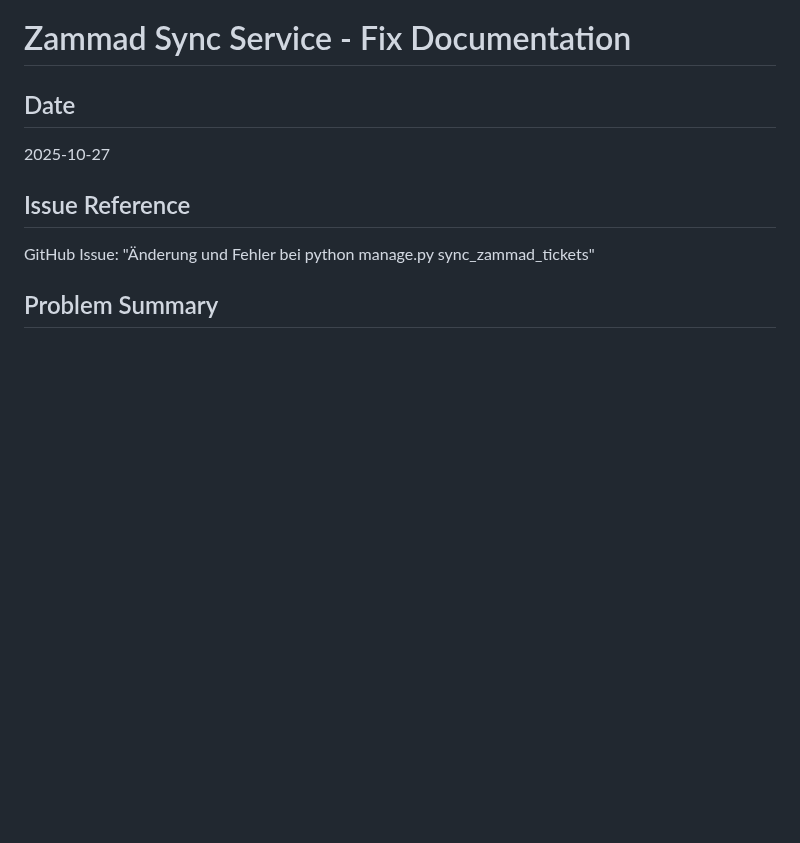
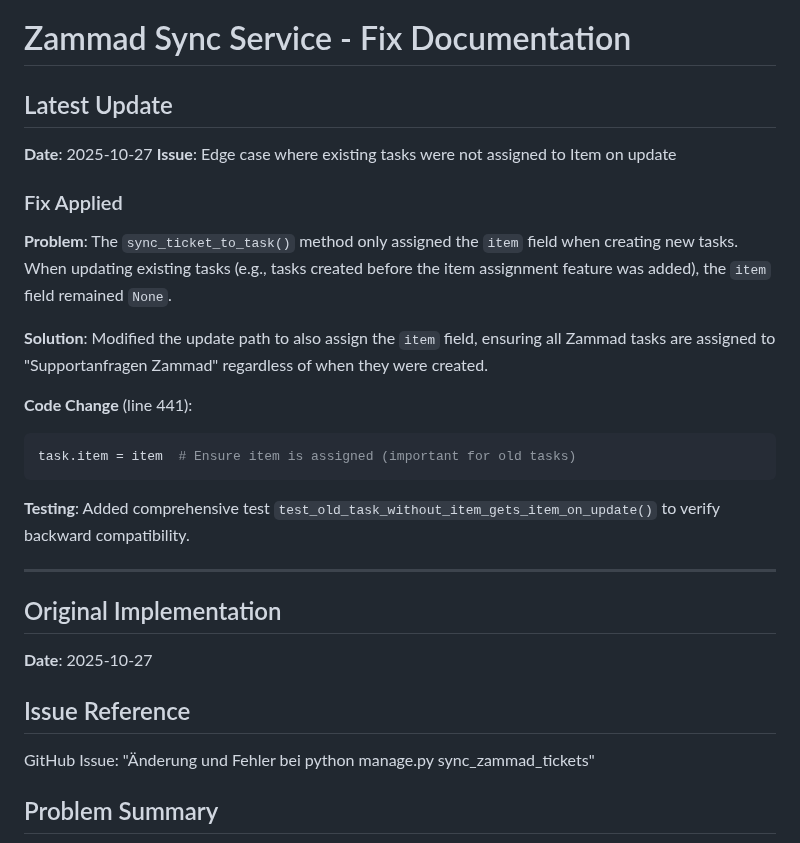
Before and after one commit to gdsanger/IdeaGraph-v1, a Markdown page: ZAMMAD_SYNC_FIXES.md, the part around the change. GitHub-like rendering; blank space fills up the shorter version.

Commit message:
Update documentation with edge case fix details
Co-authored-by: gdsanger <59723667+gdsanger@users.noreply.github.com>

````diff
--- a/ZAMMAD_SYNC_FIXES.md
+++ b/ZAMMAD_SYNC_FIXES.md
@@ -1,7 +1,25 @@
 # Zammad Sync Service - Fix Documentation
 
-## Date
-2025-10-27
+## Latest Update
+**Date**: 2025-10-27
+**Issue**: Edge case where existing tasks were not assigned to Item on update
+
+### Fix Applied
+**Problem**: The `sync_ticket_to_task()` method only assigned the `item` field when creating new tasks. When updating existing tasks (e.g., tasks created before the item assignment feature was added), the `item` field remained `None`.
+
+**Solution**: Modified the update path to also assign the `item` field, ensuring all Zammad tasks are assigned to "Supportanfragen Zammad" regardless of when they were created.
+
+**Code Change** (line 441):
+```python
+task.item = item  # Ensure item is assigned (important for old tasks)
+```
+
+**Testing**: Added comprehensive test `test_old_task_without_item_gets_item_on_update()` to verify backward compatibility.
+
+---
+
+## Original Implementation
+**Date**: 2025-10-27
 
 ## Issue Reference
 GitHub Issue: "Änderung und Fehler bei python manage.py sync_zammad_tickets"
````
